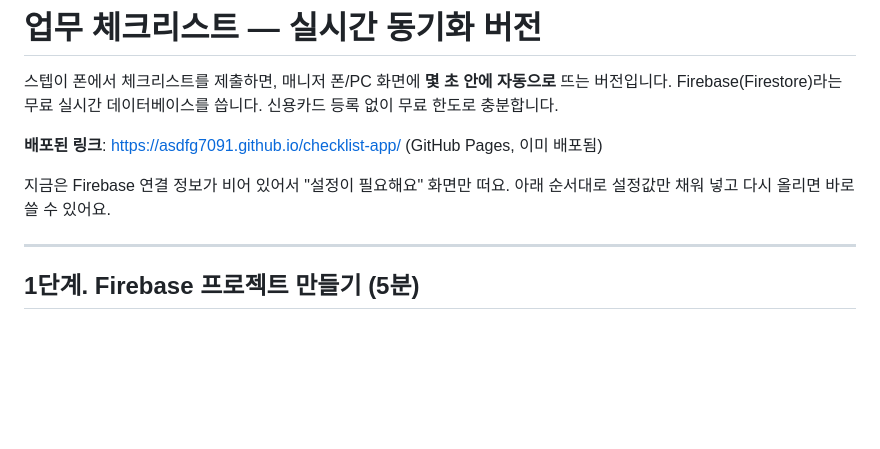
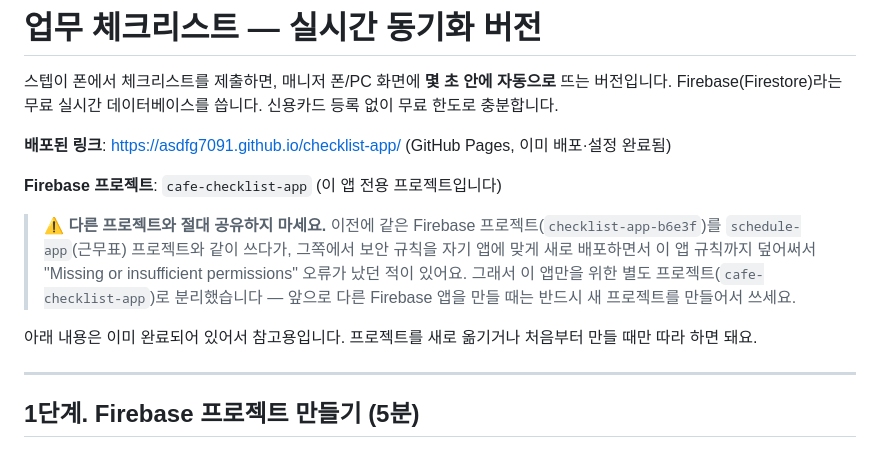
Before and after one commit to asdfg7091/checklist-app, a Markdown page: README.md, the part around the change. Rendered like a GitHub page; blank space fills up the shorter version.

Commit message:
Document the project-isolation incident and new dedicated Firebase project

```diff
--- a/README.md
+++ b/README.md
@@ -3,10 +3,17 @@
 스텝이 폰에서 체크리스트를 제출하면, 매니저 폰/PC 화면에 **몇 초 안에 자동으로** 뜨는 버전입니다.
 Firebase(Firestore)라는 무료 실시간 데이터베이스를 씁니다. 신용카드 등록 없이 무료 한도로 충분합니다.
 
-**배포된 링크**: https://asdfg7091.github.io/checklist-app/ (GitHub Pages, 이미 배포됨)
+**배포된 링크**: https://asdfg7091.github.io/checklist-app/ (GitHub Pages, 이미 배포·설정 완료됨)
 
-지금은 Firebase 연결 정보가 비어 있어서 "설정이 필요해요" 화면만 떠요.
-아래 순서대로 설정값만 채워 넣고 다시 올리면 바로 쓸 수 있어요.
+**Firebase 프로젝트**: `cafe-checklist-app` (이 앱 전용 프로젝트입니다)
+
+> ⚠️ **다른 프로젝트와 절대 공유하지 마세요.** 이전에 같은 Firebase 프로젝트(`checklist-app-b6e3f`)를
+> `schedule-app`(근무표) 프로젝트와 같이 쓰다가, 그쪽에서 보안 규칙을 자기 앱에 맞게 새로 배포하면서
+> 이 앱 규칙까지 덮어써서 "Missing or insufficient permissions" 오류가 났던 적이 있어요.
+> 그래서 이 앱만을 위한 별도 프로젝트(`cafe-checklist-app`)로 분리했습니다 — 앞으로 다른 Firebase
+> 앱을 만들 때는 반드시 새 프로젝트를 만들어서 쓰세요.
+
+아래 내용은 이미 완료되어 있어서 참고용입니다. 프로젝트를 새로 옮기거나 처음부터 만들 때만 따라 하면 돼요.
 
 ---
 
```
